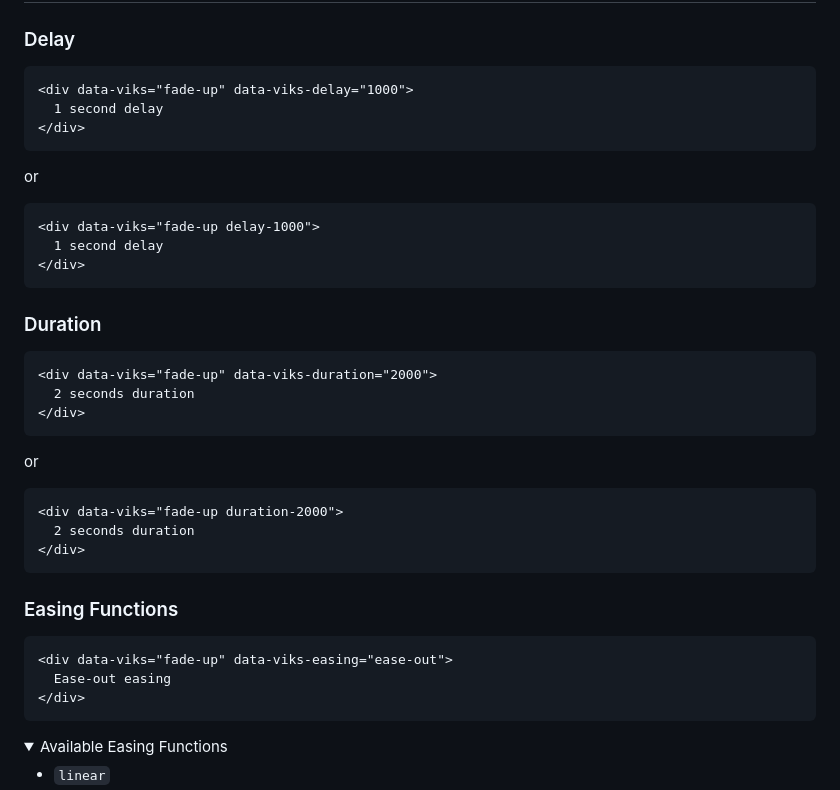
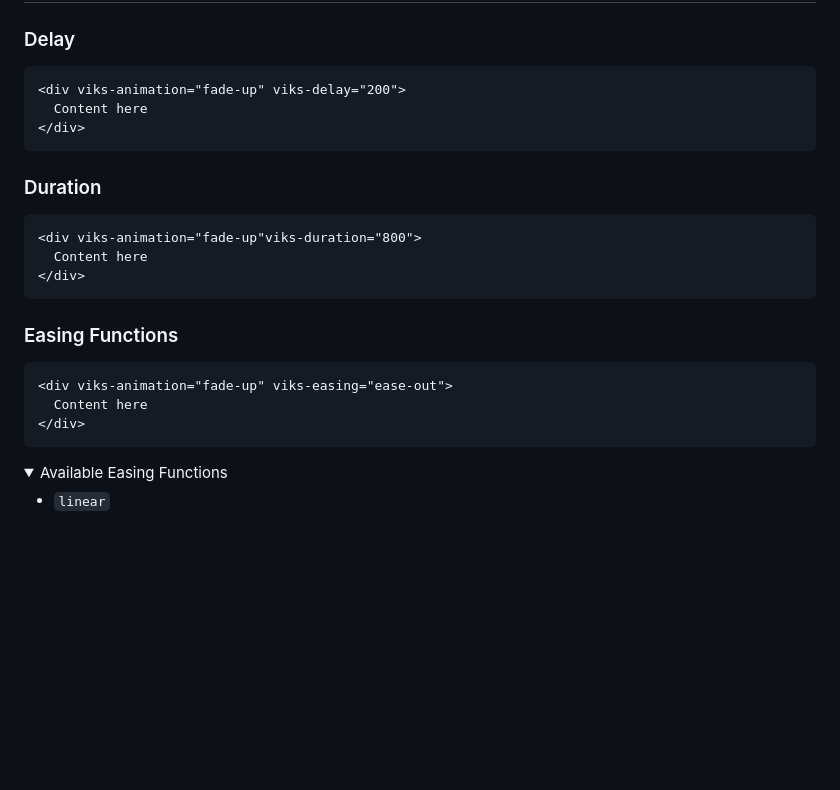
Before and after one commit to Vixsry/viks-animation, a Markdown page: README.md, the part around the change. GitHub-like rendering; folded sections open; blank space fills up the shorter version.

````diff
--- a/README.md
+++ b/README.md
@@ -173,34 +173,22 @@ Add to your HTML:
 
 ### Delay
 ```html
-<div data-viks="fade-up" data-viks-delay="1000">
-  1 second delay
-</div>
-```
-or
-```html
-<div data-viks="fade-up delay-1000">
-  1 second delay
+<div viks-animation="fade-up" viks-delay="200">
+  Content here
 </div>
 ```
 
 ### Duration
 ```html
-<div data-viks="fade-up" data-viks-duration="2000">
-  2 seconds duration
-</div>
-```
-or
-```html
-<div data-viks="fade-up duration-2000">
-  2 seconds duration
+<div viks-animation="fade-up"viks-duration="800">
+  Content here
 </div>
 ```
 
 ### Easing Functions
 ```html
-<div data-viks="fade-up" data-viks-easing="ease-out">
-  Ease-out easing
+<div viks-animation="fade-up" viks-easing="ease-out">
+  Content here
 </div>
 ```
 
````
